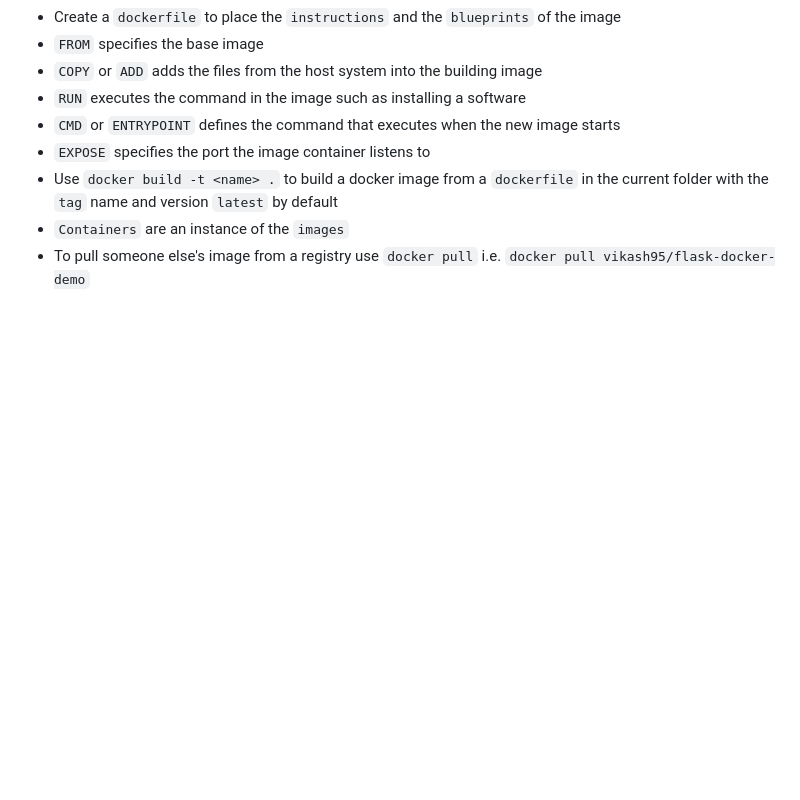
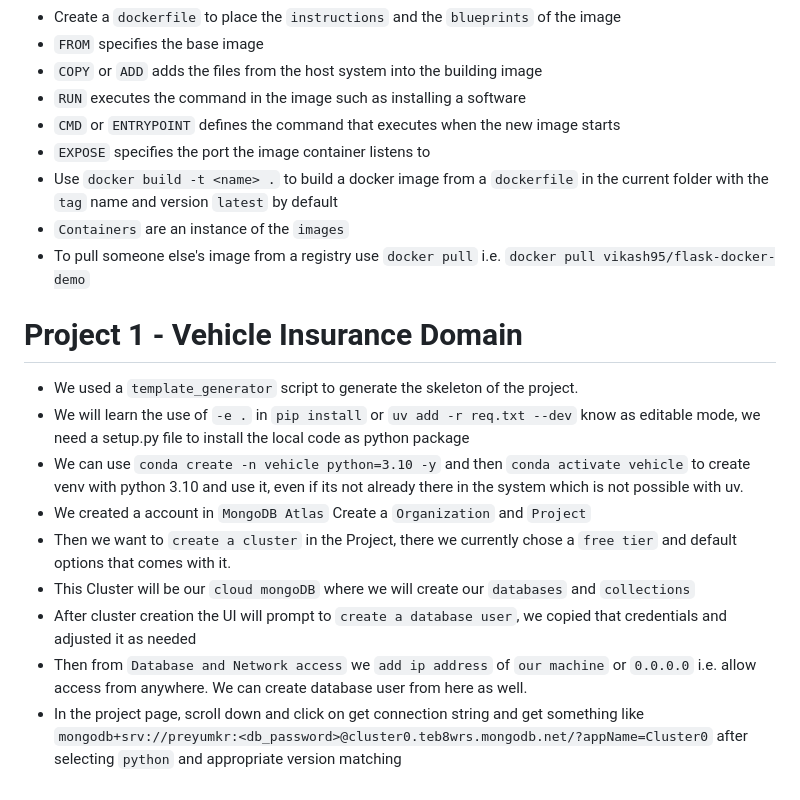
Before and after one commit to PreyumKr/MLOps, a Markdown page: README.md, the part around the change. GitHub-like rendering; blank space fills up the shorter version.

Commit message:
Added Proj 1 Details partiall in main

```diff
--- a/README.md
+++ b/README.md
@@ -79,3 +79,15 @@
 * Use `docker build -t <name> .` to build a docker image from a `dockerfile` in the current folder with the `tag` name and version `latest` by default
 * `Containers` are an instance of the `images`
 * To pull someone else's image from a registry use `docker pull` i.e. `docker pull vikash95/flask-docker-demo`
+
+# Project 1 - Vehicle Insurance Domain
+
+* We used a `template_generator` script to generate the skeleton of the project.
+* We will learn the use of `-e .` in `pip install` or `uv add -r req.txt --dev` know as editable mode, we need a setup.py file to install the local code as python package
+* We can use `conda create -n vehicle python=3.10 -y`  and then `conda activate vehicle` to create venv with python 3.10 and use it, even if its not already there in the system which is not possible with uv.
+* We created a account in `MongoDB Atlas` Create a `Organization` and `Project`
+* Then we want to `create a cluster` in the Project, there we currently chose a `free tier` and default options that comes with it.
+* This Cluster will be our `cloud mongoDB` where we will create our `databases` and `collections`
+* After cluster creation the UI will prompt to `create a database user`, we copied that credentials and adjusted it as needed
+* Then from `Database and Network access` we `add ip address` of `our machine` or `0.0.0.0` i.e. allow access from anywhere. We can create database user from here as well.
+* In the project page, scroll down and click on get connection string and get something like `mongodb+srv://preyumkr:<db_password>@cluster0.teb8wrs.mongodb.net/?appName=Cluster0` after selecting `python` and appropriate version matching
```
